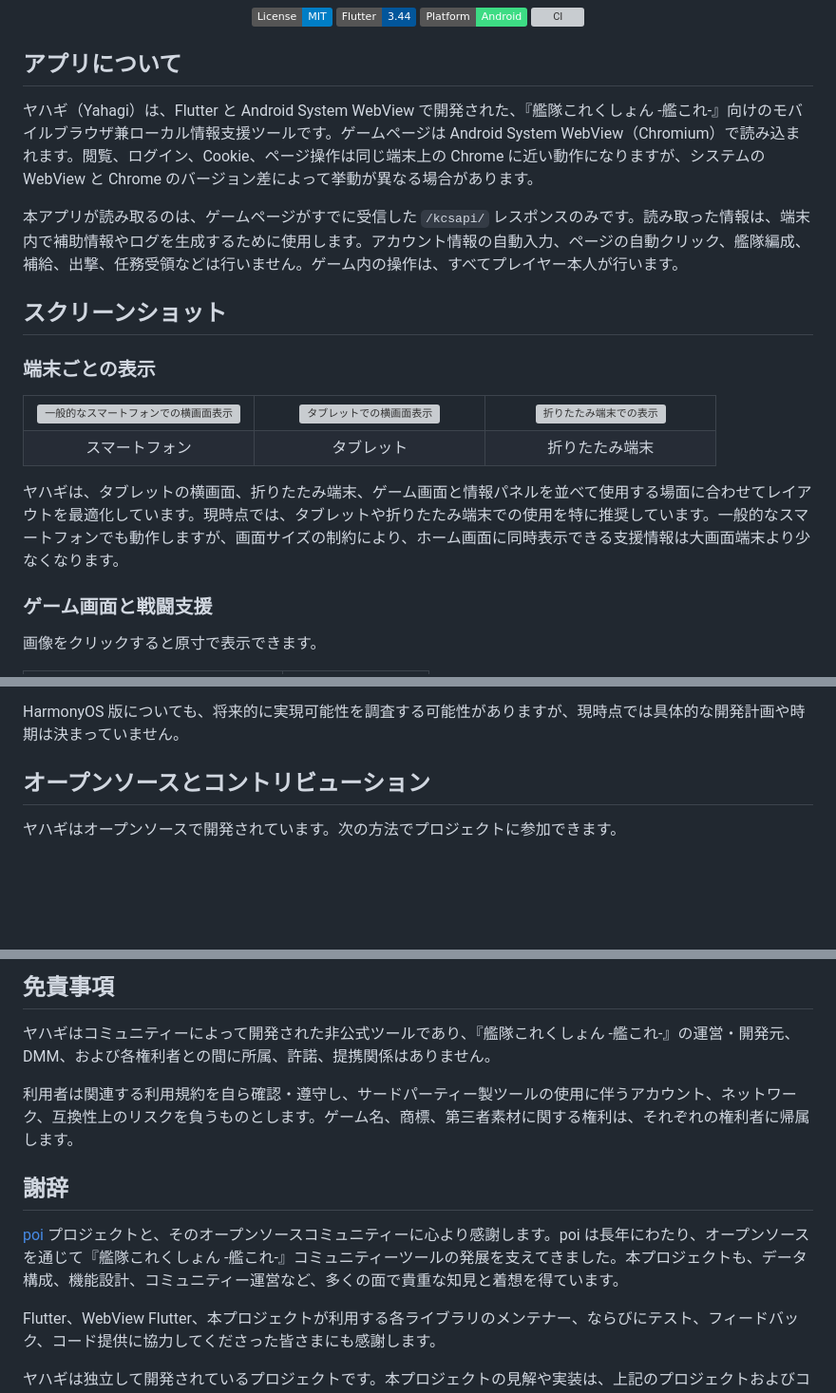
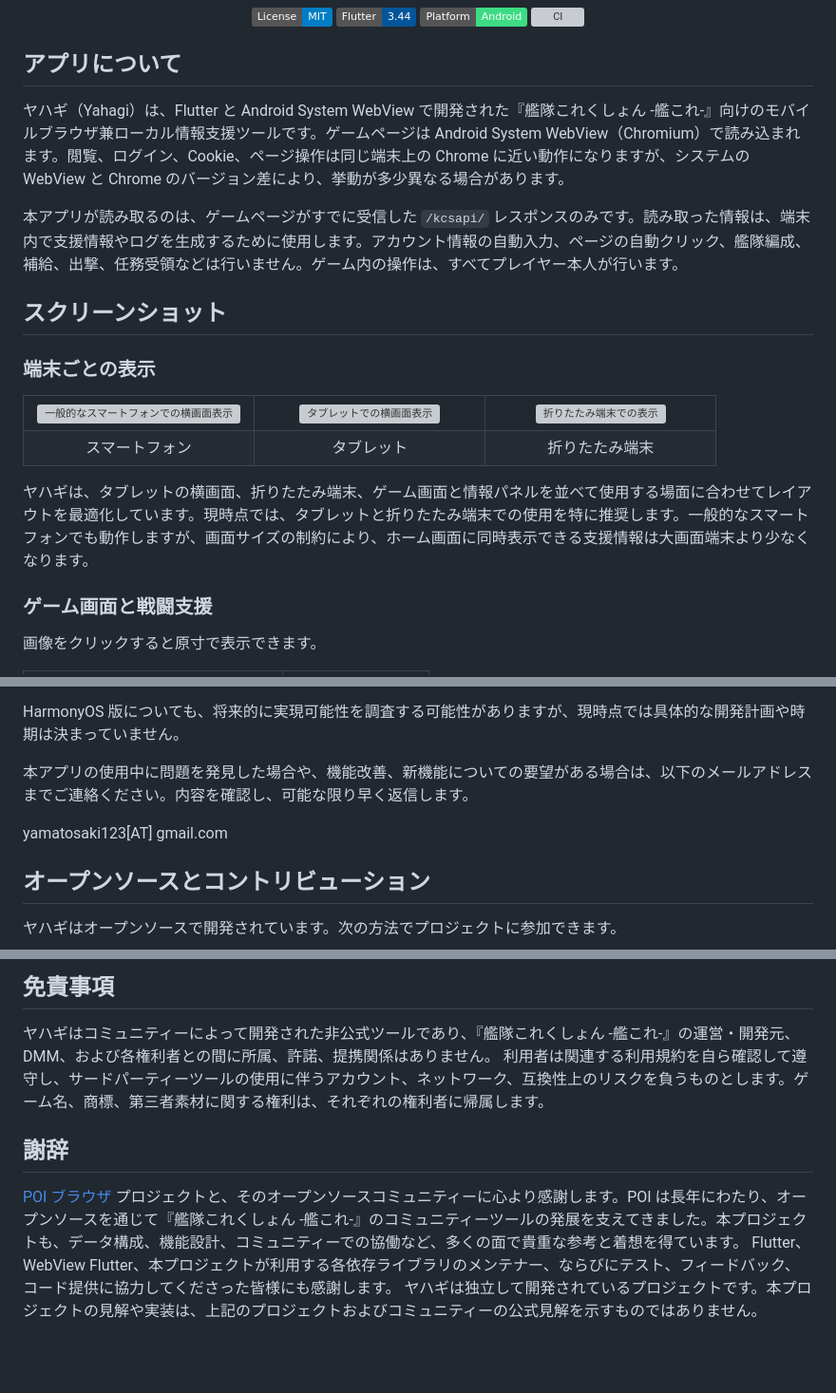
Before and after one commit to yamatosaki/yahagi-kancolle-browser, a Markdown page: README.ja.md, 3 parts joined by grey strips. Shown at 95% size. GitHub-like rendering; badges without logos; blank space fills up the shorter version; grey boxes are pictures that could not be loaded.

```diff
--- a/README.ja.md
+++ b/README.ja.md
@@ -21,9 +21,9 @@
 
 ## アプリについて
 
-ヤハギ（Yahagi）は、Flutter と Android System WebView で開発された、『艦隊これくしょん -艦これ-』向けのモバイルブラウザ兼ローカル情報支援ツールです。ゲームページは Android System WebView（Chromium）で読み込まれます。閲覧、ログイン、Cookie、ページ操作は同じ端末上の Chrome に近い動作になりますが、システムの WebView と Chrome のバージョン差によって挙動が異なる場合があります。
+ヤハギ（Yahagi）は、Flutter と Android System WebView で開発された『艦隊これくしょん -艦これ-』向けのモバイルブラウザ兼ローカル情報支援ツールです。ゲームページは Android System WebView（Chromium）で読み込まれます。閲覧、ログイン、Cookie、ページ操作は同じ端末上の Chrome に近い動作になりますが、システムの WebView と Chrome のバージョン差により、挙動が多少異なる場合があります。
 
-本アプリが読み取るのは、ゲームページがすでに受信した `/kcsapi/` レスポンスのみです。読み取った情報は、端末内で補助情報やログを生成するために使用します。アカウント情報の自動入力、ページの自動クリック、艦隊編成、補給、出撃、任務受領などは行いません。ゲーム内の操作は、すべてプレイヤー本人が行います。
+本アプリが読み取るのは、ゲームページがすでに受信した `/kcsapi/` レスポンスのみです。読み取った情報は、端末内で支援情報やログを生成するために使用します。アカウント情報の自動入力、ページの自動クリック、艦隊編成、補給、出撃、任務受領などは行いません。ゲーム内の操作は、すべてプレイヤー本人が行います。
 
 ## スクリーンショット
 
@@ -54,7 +54,7 @@
   </tr>
 </table>
 
-ヤハギは、タブレットの横画面、折りたたみ端末、ゲーム画面と情報パネルを並べて使用する場面に合わせてレイアウトを最適化しています。現時点では、タブレットや折りたたみ端末での使用を特に推奨しています。一般的なスマートフォンでも動作しますが、画面サイズの制約により、ホーム画面に同時表示できる支援情報は大画面端末より少なくなります。
+ヤハギは、タブレットの横画面、折りたたみ端末、ゲーム画面と情報パネルを並べて使用する場面に合わせてレイアウトを最適化しています。現時点では、タブレットと折りたたみ端末での使用を特に推奨します。一般的なスマートフォンでも動作しますが、画面サイズの制約により、ホーム画面に同時表示できる支援情報は大画面端末より少なくなります。
 
 ### ゲーム画面と戦闘支援
 
@@ -151,5 +151,9 @@ iOS 版は現在計画段階です。作者の手元に Mac などの iOS 開発
 
 HarmonyOS 版についても、将来的に実現可能性を調査する可能性がありますが、現時点では具体的な開発計画や時期は決まっていません。
+
+本アプリの使用中に問題を発見した場合や、機能改善、新機能についての要望がある場合は、以下のメールアドレスまでご連絡ください。内容を確認し、可能な限り早く返信します。
+
+yamatosaki123[AT] gmail.com
 
 ## オープンソースとコントリビューション
 
@@ -166,13 +170,10 @@ HarmonyOS 版についても、将来的に実現可能性を調査する可能
 ## 免責事項
 
 ヤハギはコミュニティーによって開発された非公式ツールであり、『艦隊これくしょん -艦これ-』の運営・開発元、DMM、および各権利者との間に所属、許諾、提携関係はありません。
-
-利用者は関連する利用規約を自ら確認・遵守し、サードパーティー製ツールの使用に伴うアカウント、ネットワーク、互換性上のリスクを負うものとします。ゲーム名、商標、第三者素材に関する権利は、それぞれの権利者に帰属します。
+利用者は関連する利用規約を自ら確認して遵守し、サードパーティーツールの使用に伴うアカウント、ネットワーク、互換性上のリスクを負うものとします。ゲーム名、商標、第三者素材に関する権利は、それぞれの権利者に帰属します。
 
 ## 謝辞
 
-[poi](https://github.com/poooi/poi) プロジェクトと、そのオープンソースコミュニティーに心より感謝します。poi は長年にわたり、オープンソースを通じて『艦隊これくしょん -艦これ-』コミュニティーツールの発展を支えてきました。本プロジェクトも、データ構成、機能設計、コミュニティー運営など、多くの面で貴重な知見と着想を得ています。
-
-Flutter、WebView Flutter、本プロジェクトが利用する各ライブラリのメンテナー、ならびにテスト、フィードバック、コード提供に協力してくださった皆さまにも感謝します。
-
+[POI ブラウザ](https://github.com/poooi/poi) プロジェクトと、そのオープンソースコミュニティーに心より感謝します。POI は長年にわたり、オープンソースを通じて『艦隊これくしょん -艦これ-』のコミュニティーツールの発展を支えてきました。本プロジェクトも、データ構成、機能設計、コミュニティーでの協働など、多くの面で貴重な参考と着想を得ています。
+Flutter、WebView Flutter、本プロジェクトが利用する各依存ライブラリのメンテナー、ならびにテスト、フィードバック、コード提供に協力してくださった皆様にも感謝します。
 ヤハギは独立して開発されているプロジェクトです。本プロジェクトの見解や実装は、上記のプロジェクトおよびコミュニティーの公式見解を示すものではありません。
```
Also changed, not shown: other parts of README.ja.md (+16 -16 lines), README.zh-Hant.md (+23 -22 lines).
